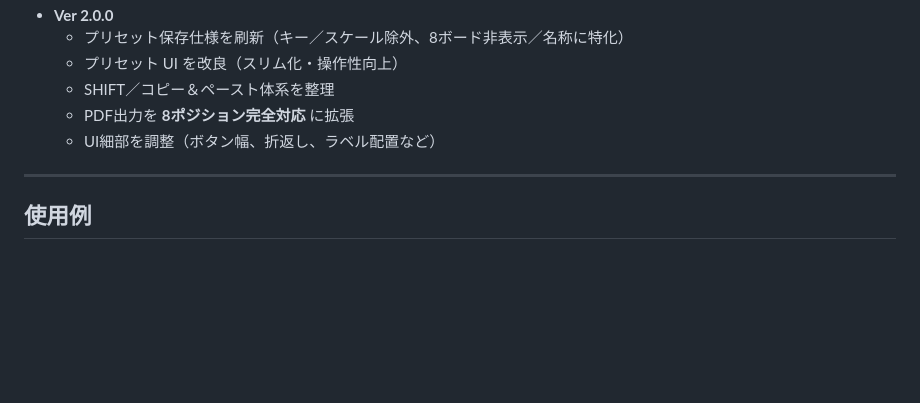
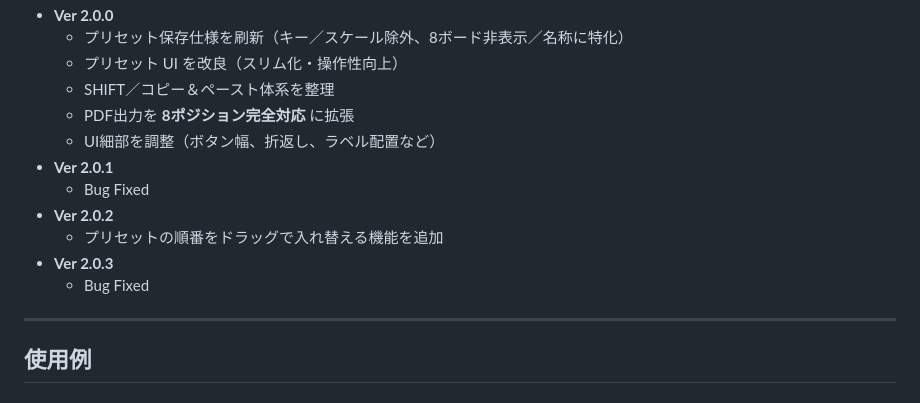
Before and after one commit to hosinosoraka/guitar-scale-viewer, a Markdown page: README.md, the part around the change. Rendered like a GitHub page; blank space fills up the shorter version.

```diff
--- a/README.md
+++ b/README.md
@@ -60,6 +60,12 @@ PC、またはタブレットの横画面での利用が望ましいです。
   - SHIFT／コピー＆ペースト体系を整理
   - PDF出力を **8ポジション完全対応** に拡張
   - UI細部を調整（ボタン幅、折返し、ラベル配置など）
+- **Ver 2.0.1**
+  - Bug Fixed
+- **Ver 2.0.2**
+  - プリセットの順番をドラッグで入れ替える機能を追加
+- **Ver 2.0.3**
+  - Bug Fixed
 
 ---
 
```
